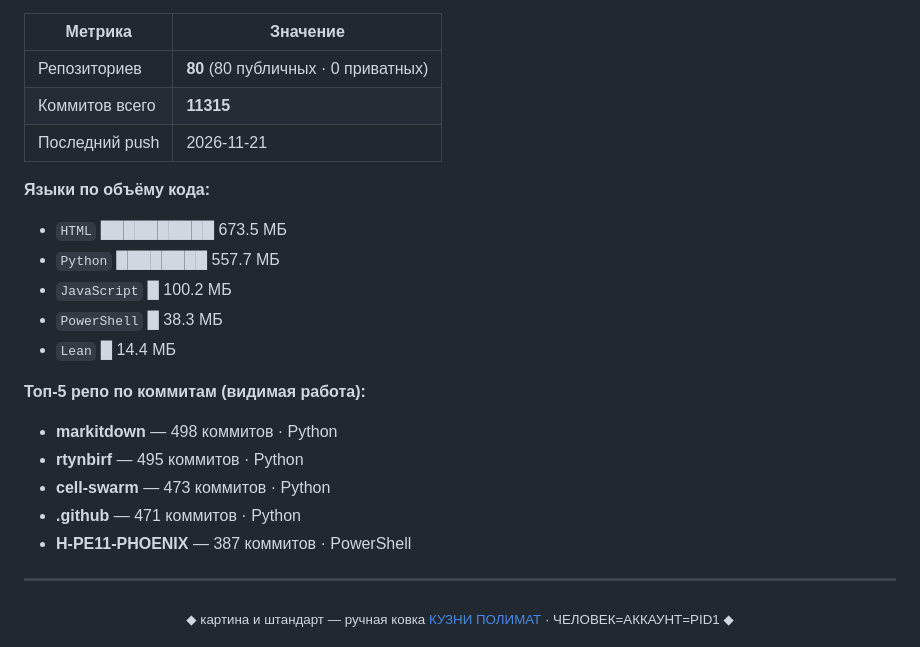
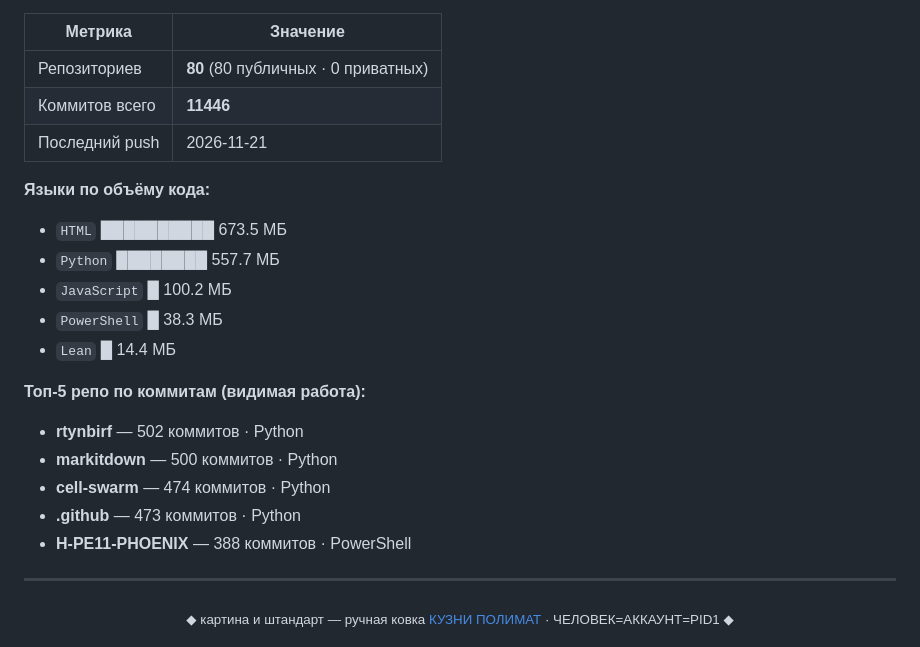
Before and after one commit to rtynbirf/rtynbirf, a Markdown page: README.md, the part around one of its changes. Drawn GitHub-style.

Commit message:
ЖИВОЙ МОДУЛЬ: лица (79 перекрашено, 1 не ушли), ЖИВАЯ КАРТА (80 тел, Σ 11446 коммитов), КУЗНЯ-ЖИВАЯ переписала 1 витрин(swarm_health.json) · реальность = числам · ИЗДАНИЕ r20-ЖИВОЕ · ORNAMENTAL MYTHO-REALISM · REVE=РЕВО

```diff
--- a/README.md
+++ b/README.md
@@ -396,7 +396,7 @@
 | Метрика | Значение |
 |---|---|
 | Репозиториев | **80** (80 публичных · 0 приватных) |
-| Коммитов всего | **11315** |
+| Коммитов всего | **11446** |
 | Последний push | 2026-11-21 |
 
 **Языки по объёму кода:**
@@ -407,11 +407,11 @@
 - `Lean` █ 14.4 МБ
 
 **Топ-5 репо по коммитам (видимая работа):**
-- **markitdown** — 498 коммитов · Python
-- **rtynbirf** — 495 коммитов · Python
-- **cell-swarm** — 473 коммитов · Python
-- **.github** — 471 коммитов · Python
-- **H-PE11-PHOENIX** — 387 коммитов · PowerShell
+- **rtynbirf** — 502 коммитов · Python
+- **markitdown** — 500 коммитов · Python
+- **cell-swarm** — 474 коммитов · Python
+- **.github** — 473 коммитов · Python
+- **H-PE11-PHOENIX** — 388 коммитов · PowerShell
 <!-- SWARM:END -->
 
 <!--ФОРЖ:ПОДВАЛ-->
```
Also changed, not shown: other parts of README.md (+1 -1 lines), live-map.png, 2 other files.
